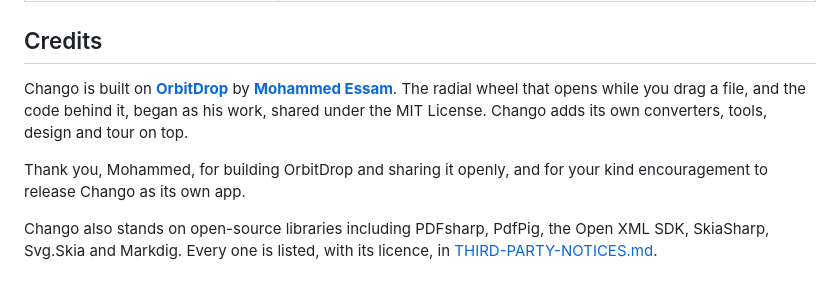
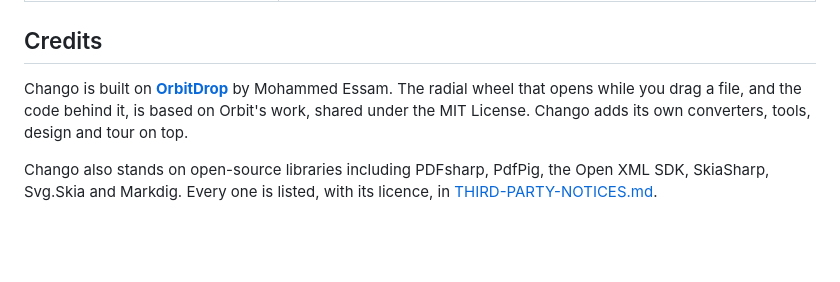
Before and after one commit to tiwariramesh/Chango, a Markdown page: README.md, the part around the change. Rendered like a GitHub page; blank space fills up the shorter version.

Commit message:
Simplify credits section in README.md
Updated the credits section to simplify the acknowledgment of Mohammed Essam's work on OrbitDrop and removed a thank you note.

```diff
--- a/README.md
+++ b/README.md
@@ -147,9 +147,7 @@ Tests that need Word, Excel, PowerPoint or FFmpeg skip themselves when those are
 
 ## Credits
 
-Chango is built on **[OrbitDrop](https://github.com/i3sam/OrbitDrop)** by **[Mohammed Essam](https://github.com/i3sam)**. The radial wheel that opens while you drag a file, and the code behind it, began as his work, shared under the MIT License. Chango adds its own converters, tools, design and tour on top.
-
-Thank you, Mohammed, for building OrbitDrop and sharing it openly, and for your kind encouragement to release Chango as its own app.
+Chango is built on **[OrbitDrop](https://github.com/i3sam/OrbitDrop)** by Mohammed Essam. The radial wheel that opens while you drag a file, and the code behind it, is based on Orbit's work, shared under the MIT License. Chango adds its own converters, tools, design and tour on top.
 
 Chango also stands on open-source libraries including PDFsharp, PdfPig, the Open XML SDK, SkiaSharp, Svg.Skia and Markdig. Every one is listed, with its licence, in [THIRD-PARTY-NOTICES.md](THIRD-PARTY-NOTICES.md).
 
```
